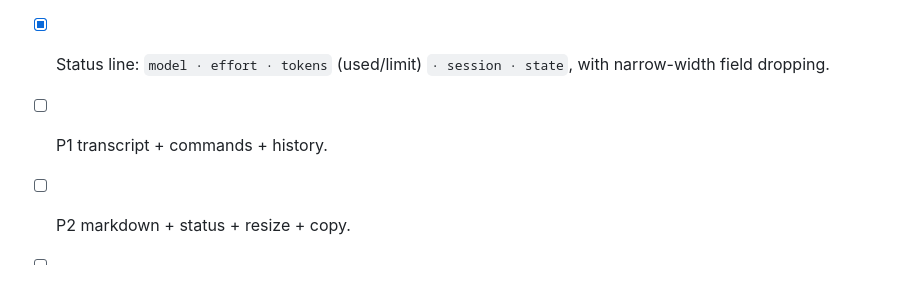
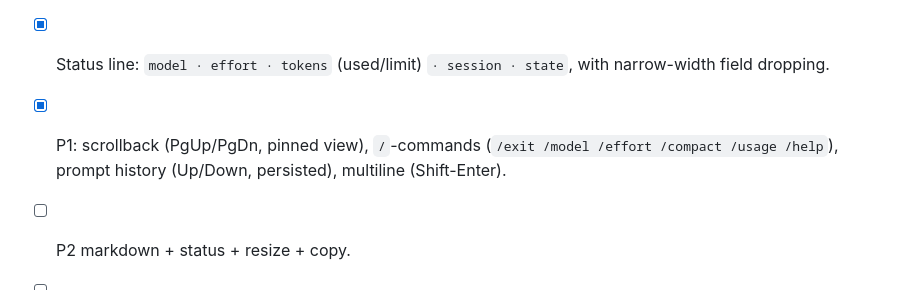
Before and after one commit to WeiNyn/wcode, a Markdown page: docs/tui-plan.md, the part around the change. Rendered like a GitHub page.

```diff
--- a/docs/tui-plan.md
+++ b/docs/tui-plan.md
@@ -240,7 +240,9 @@ Still open:
       `--no-tui`/pipes/`-p`.
 - [x] Status line: `model · effort · tokens` (used/limit) `· session · state`,
       with narrow-width field dropping.
-- [ ] P1 transcript + commands + history.
+- [x] P1: scrollback (PgUp/PgDn, pinned view), `/`-commands (`/exit /model
+      /effort /compact /usage /help`), prompt history (Up/Down, persisted),
+      multiline (Shift-Enter).
 - [ ] P2 markdown + status + resize + copy.
 - [ ] P3 panels + pickers.
 - [ ] P4 stretch.
```
Also changed, not shown: docs/next-steps.md (+2 -1 lines), docs/tui-design.md (+9 -2 lines).
